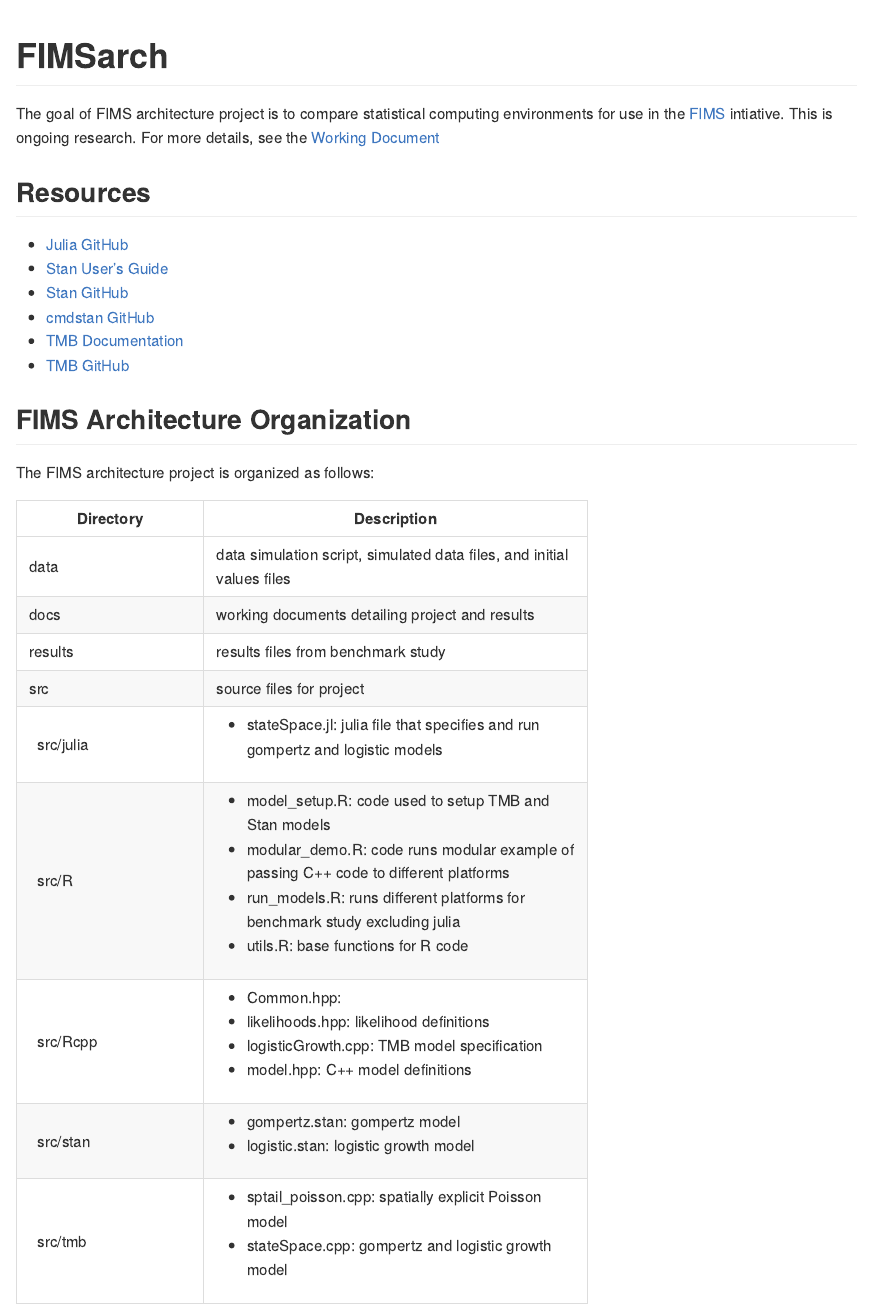
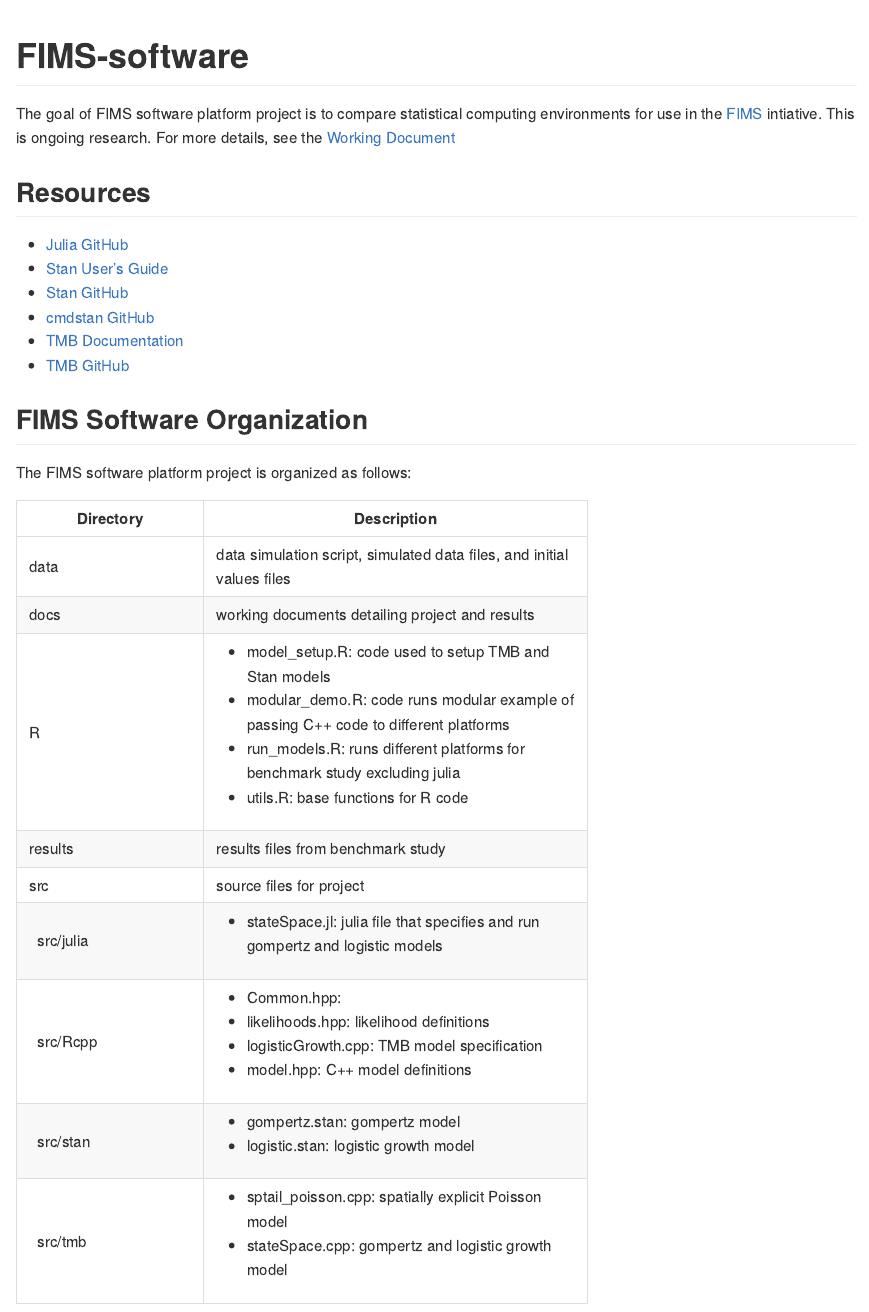
Before and after one commit to Andrea-Havron-NOAA/FIMS-software, an R Markdown document (README.Rmd): the page in a window 1100 px wide, from its top. The pictures show the output file README.md that the author committed with the source, drawn offline in the style of GitHub.

Commit message:
update to reflect renaming and reorganization of repository

````diff
--- a/README.Rmd
+++ b/README.Rmd
@@ -11,12 +11,12 @@
 )
 ```
 
-# FIMSarch
+# FIMS-software
 
 <!-- badges: start -->
 <!-- badges: end -->
 
-The goal of FIMS architecture project is to compare statistical computing environments for use in the [FIMS](https://www.fisheries.noaa.gov/national/population-assessments/fisheries-integrated-modeling-system) intiative. This is ongoing research. For more details, see the [Working Document](https://andrea-havron-noaa.github.io/FIMSarch/docs/FIMS-architecture-exploratory-analysis.html)
+The goal of FIMS software platform project is to compare statistical computing environments for use in the [FIMS](https://www.fisheries.noaa.gov/national/population-assessments/fisheries-integrated-modeling-system) intiative. This is ongoing research. For more details, see the [Working Document](https://andrea-havron-noaa.github.io/FIMS-software/docs/FIMS-software-exploratory-analysis.html)
 
 ## Resources
 * [Julia GitHub](https://github.com/JuliaLang/julia)
@@ -27,22 +27,22 @@
 * [TMB GitHub](https://github.com/kaskr/adcomp)
 
 
-## FIMS Architecture Organization
-The FIMS architecture project is organized as follows:
+## FIMS Software Organization
+The FIMS software platform project is organized as follows:
 
 ```{r, toc, echo = FALSE, warning = FALSE}
 library(pander)
 library(kableExtra)
-df <- data.frame(Directory = c("data",'docs','results','src','\\\ \\\ src/julia','\\\ \\\ src/R', '\\\ \\\ src/Rcpp', '\\\ \\\ src/stan', '\\\ \\\ src/tmb'),
+df <- data.frame(Directory = c("data",'docs','R','results','src','\\\ \\\ src/julia', '\\\ \\\ src/Rcpp', '\\\ \\\ src/stan', '\\\ \\\ src/tmb'),
                  Description = c("data simulation script, simulated data files, and initial values files",
                                  "working documents detailing project and results",
-                                 "results files from benchmark study",
-                                 "source files for project",
-                                 "* stateSpace.jl: julia file that specifies and run gompertz and logistic models",
                                  "* model_setup.R: code used to setup TMB and Stan models
                                  \\\n * modular_demo.R: code runs modular example of passing C++ code to different platforms
                                  \\\n * run_models.R: runs different platforms for benchmark study excluding julia
                                  \\\n * utils.R: base functions for R code",
+                                 "results files from benchmark study",
+                                 "source files for project",
+                                 "* stateSpace.jl: julia file that specifies and run gompertz and logistic models",
                                  "* Common.hpp:
                                  \\\n * likelihoods.hpp: likelihood definitions
                                  \\\n * logisticGrowth.cpp: TMB model specification
````
Also changed, not shown: docs/FIMS software exploratory analysis.Rmd (renamed from docs/FIMS architecture exploratory analysis.Rmd, +1 -1 lines), README.md, 2 other files.
